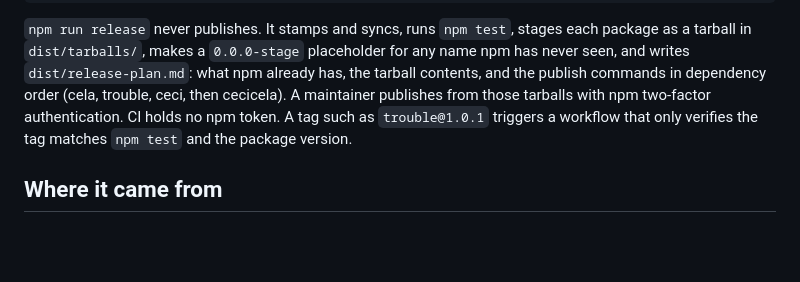
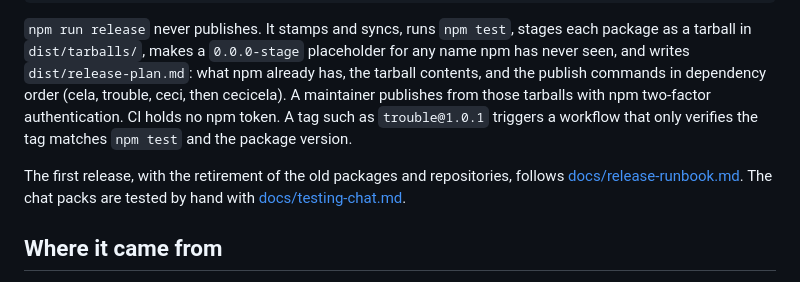
Before and after one commit to actviteai/cecicela, a Markdown page: README.md, the part around the change. GitHub-like rendering; blank space fills up the shorter version.

```diff
--- a/README.md
+++ b/README.md
@@ -146,6 +146,8 @@ npm run release -- --bump trouble=patch     # bump, stamp, sync, test, stage
 
 `npm run release` never publishes. It stamps and syncs, runs `npm test`, stages each package as a tarball in `dist/tarballs/`, makes a `0.0.0-stage` placeholder for any name npm has never seen, and writes `dist/release-plan.md`: what npm already has, the tarball contents, and the publish commands in dependency order (cela, trouble, ceci, then cecicela). A maintainer publishes from those tarballs with npm two-factor authentication. CI holds no npm token. A tag such as `trouble@1.0.1` triggers a workflow that only verifies the tag matches `npm test` and the package version.
 
+The first release, with the retirement of the old packages and repositories, follows [docs/release-runbook.md](docs/release-runbook.md). The chat packs are tested by hand with [docs/testing-chat.md](docs/testing-chat.md).
+
 ## Where it came from
 
 ceciCela supersedes three repositories, archived once these packages are live: [actviteai/ceci](https://github.com/actviteai/ceci) (ceci 1.x), [actviteai/rdapq](https://github.com/actviteai/rdapq) (the RDAP-Q engine, now cela; `@actvite/rdapq` 2.1.0 was its last release under that name), and [actviteai/trouble](https://github.com/actviteai/trouble). cela 1.0.0 is that engine renamed: its oracles, `state.jsonl` format, and memory records are unchanged. trouble's four voices are now generic roles you can rename. The notices are in [`docs/archive/`](docs/archive). <!-- keep-version -->
```
Also changed, not shown: docs/release-runbook.md (added, +215 -0 lines), docs/testing-chat.md (added, +88 -0 lines).
